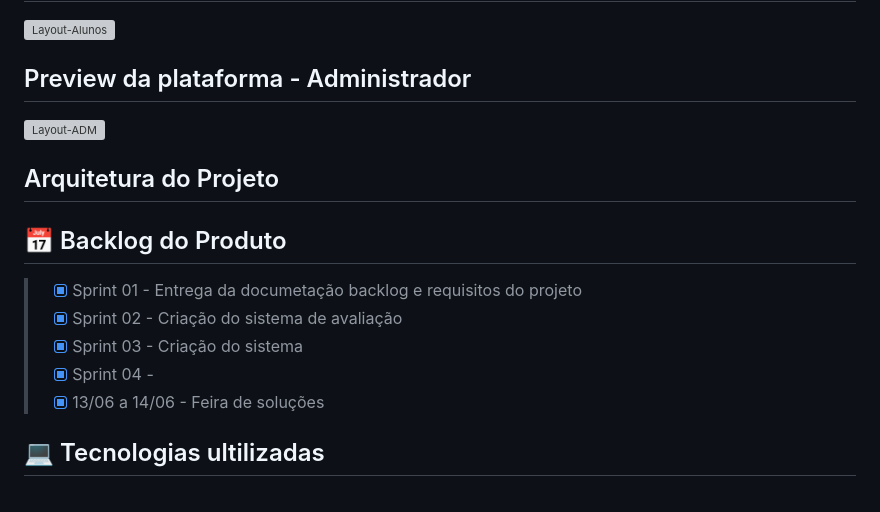
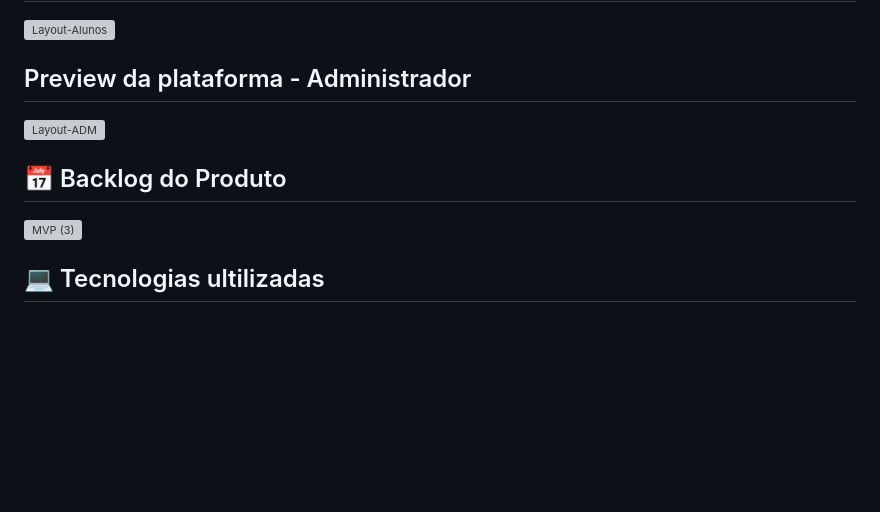
Before and after one commit to DevTudoFatec/Avaliacao360, a Markdown page: README.md, the part around the change. Drawn GitHub-style; blank space fills up the shorter version; grey boxes are pictures that could not be loaded.

```diff
--- a/README.md
+++ b/README.md
@@ -77,17 +77,10 @@ Nosso objetivo é automatizar um produto de forma que cada passo seja validado p
 
 
 
-## Arquitetura do Projeto
-
-
-
 ## :date: Backlog do Produto
 
-> - [x] Sprint 01 - Entrega da documetação backlog e requisitos do projeto
-> - [x] Sprint 02 - Criação do sistema de avaliação
-> - [x] Sprint 03 - Criação do sistema
-> - [x] Sprint 04 -
-> - [x] 13/06 a 14/06 - Feira de soluções
+![MVP (3)](https://user-images.githubusercontent.com/111469327/229331218-81ae4aa4-ed79-4d60-8568-27fc98e34688.png)
+
 
 ## :computer: Tecnologias ultilizadas
 
```
